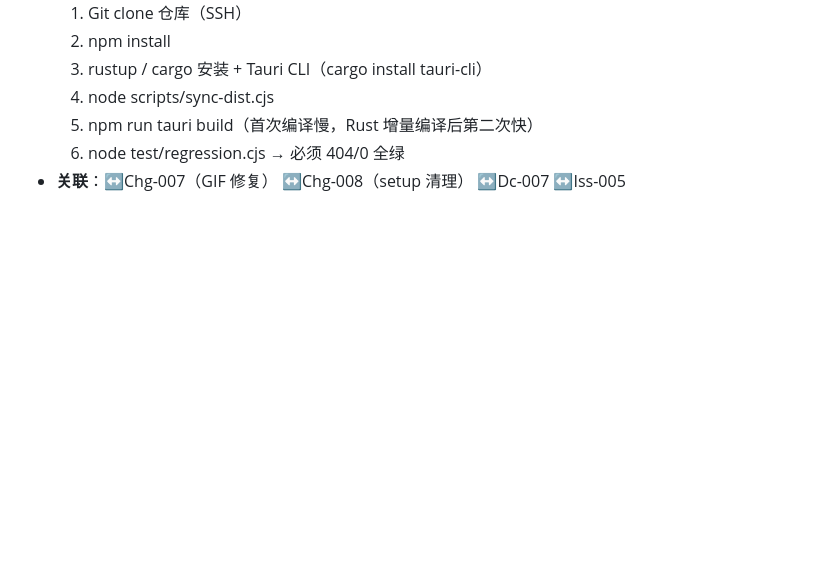
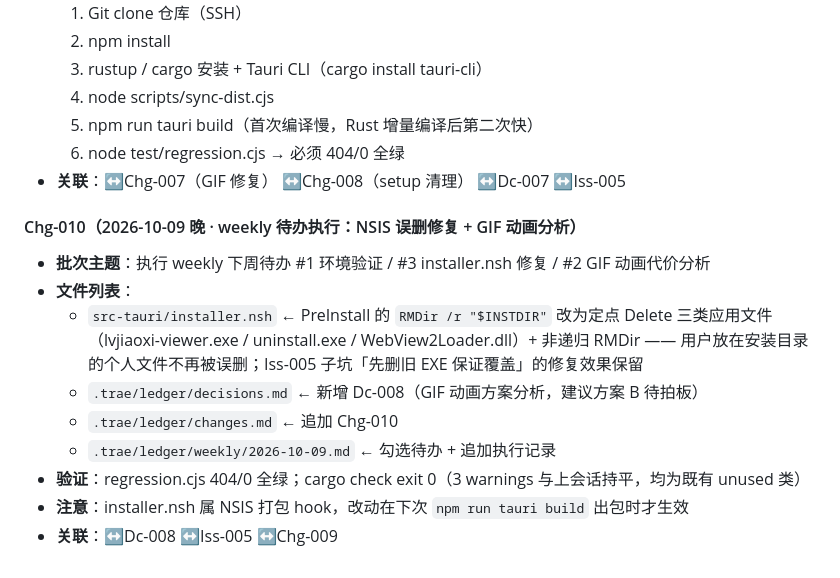
Before and after one commit to stvode-cyber/lvjiaoxi-viewer, a Markdown page: .trae/ledger/changes.md, the part around the change. Rendered like a GitHub page; blank space fills up the shorter version.

```diff
--- a/.trae/ledger/changes.md
+++ b/.trae/ledger/changes.md
@@ -119,3 +119,15 @@
   5. npm run tauri build（首次编译慢，Rust 增量编译后第二次快）
   6. node test/regression.cjs → 必须 404/0 全绿
 - **关联**：↔Chg-007（GIF 修复） ↔Chg-008（setup 清理） ↔Dc-007 ↔Iss-005
+
+#### Chg-010（2026-10-09 晚 · weekly 待办执行：NSIS 误删修复 + GIF 动画分析）
+
+- **批次主题**：执行 weekly 下周待办 #1 环境验证 / #3 installer.nsh 修复 / #2 GIF 动画代价分析
+- **文件列表**：
+  - `src-tauri/installer.nsh` ← PreInstall 的 `RMDir /r "$INSTDIR"` 改为定点 Delete 三类应用文件（lvjiaoxi-viewer.exe / uninstall.exe / WebView2Loader.dll）+ 非递归 RMDir —— 用户放在安装目录的个人文件不再被误删；Iss-005 子坑「先删旧 EXE 保证覆盖」的修复效果保留
+  - `.trae/ledger/decisions.md` ← 新增 Dc-008（GIF 动画方案分析，建议方案 B 待拍板）
+  - `.trae/ledger/changes.md` ← 追加 Chg-010
+  - `.trae/ledger/weekly/2026-10-09.md` ← 勾选待办 + 追加执行记录
+- **验证**：regression.cjs 404/0 全绿；cargo check exit 0（3 warnings 与上会话持平，均为既有 unused 类）
+- **注意**：installer.nsh 属 NSIS 打包 hook，改动在下次 `npm run tauri build` 出包时才生效
+- **关联**：↔Dc-008 ↔Iss-005 ↔Chg-009
```
Also changed, not shown: .trae/ledger/decisions.md (+12 -0 lines), 1 other file.
